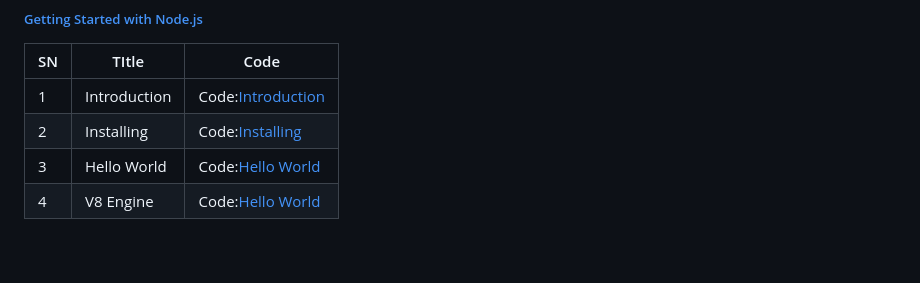
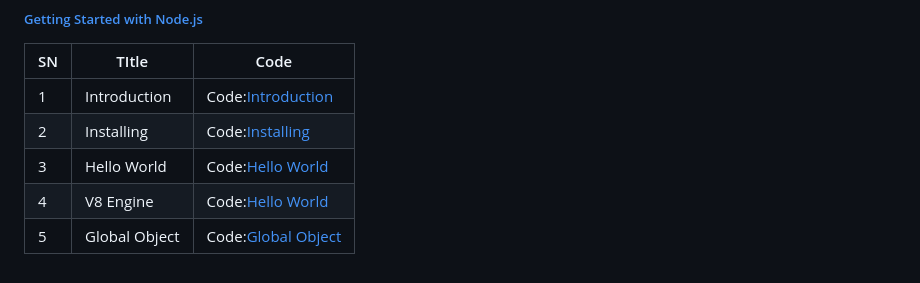
Before and after one commit to aakritsubedi/learning_node, a Markdown page: README.md, the part around the change. GitHub-like rendering.

Commit message:
NODE-4: The Global Object

```diff
--- a/README.md
+++ b/README.md
@@ -14,3 +14,4 @@ Node.js is an open-source, cross-platform, back-end JavaScript runtime environme
 | 2 | Installing | Code:[Installing](basics/02_installing.md) |
 | 3 | Hello World | Code:[Hello World](basics/03_helloWorld.md) |
 | 4 | V8 Engine | Code:[Hello World](basics/04_v8Engine.md) |
+| 5 | Global Object | Code:[Global Object](basics/05_globalObject.md) |
```
Also changed, not shown: basics/05_globalObject.md (added, +19 -0 lines), screenshots/theGlobalObject.gif (added), 1 other file.
